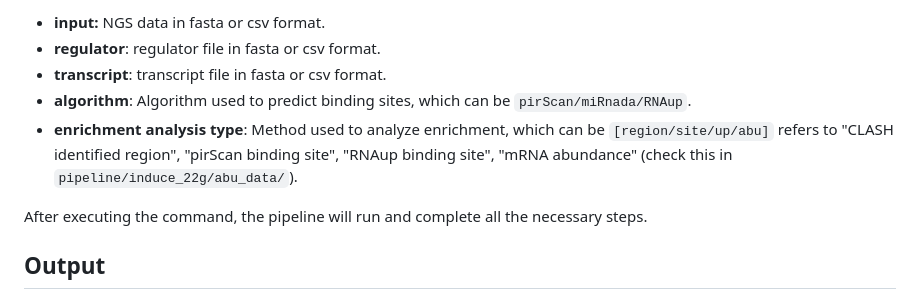
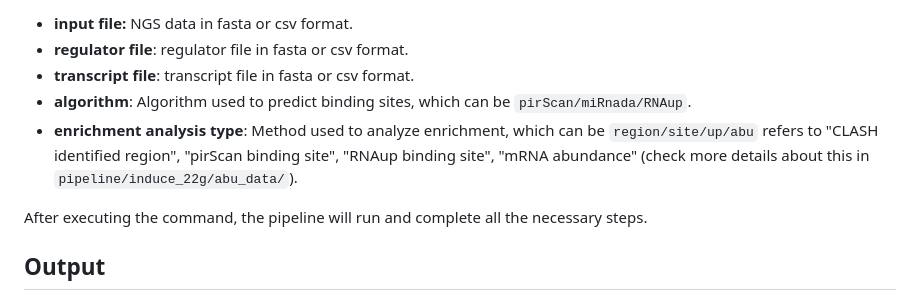
Before and after one commit to lu1215/MutaCLASH, a Markdown page: README.md, the part around one of its changes. Rendered like a GitHub page.

````diff
--- a/README.md
+++ b/README.md
@@ -17,9 +17,9 @@ sh run.sh <input.fa> <regulator.fa> <transcript.fa> <algorithm> <enrichment anal
 ```
-- **input:** NGS data in fasta or csv format.
-- **regulator**: regulator file in fasta or csv format.
-- **transcript**: transcript file in fasta or csv format.
+- **input file:** NGS data in fasta or csv format.
+- **regulator file**: regulator file in fasta or csv format.
+- **transcript file**: transcript file in fasta or csv format.
 - **algorithm**: Algorithm used to predict binding sites, which can be `pirScan/miRnada/RNAup`.
-- **enrichment analysis type**: Method used to analyze enrichment, which can be `[region/site/up/abu]` refers to "CLASH identified region", "pirScan binding site", "RNAup binding site", "mRNA abundance" (check this in `pipeline/induce_22g/abu_data/`).
+- **enrichment analysis type**: Method used to analyze enrichment, which can be `region/site/up/abu` refers to "CLASH identified region", "pirScan binding site", "RNAup binding site", "mRNA abundance" (check more details about this in `pipeline/induce_22g/abu_data/`).
 
 After executing the command, the pipeline will run and complete all the necessary steps.
 
````
Also changed, not shown: other parts of README.md (+1 -1 lines).
